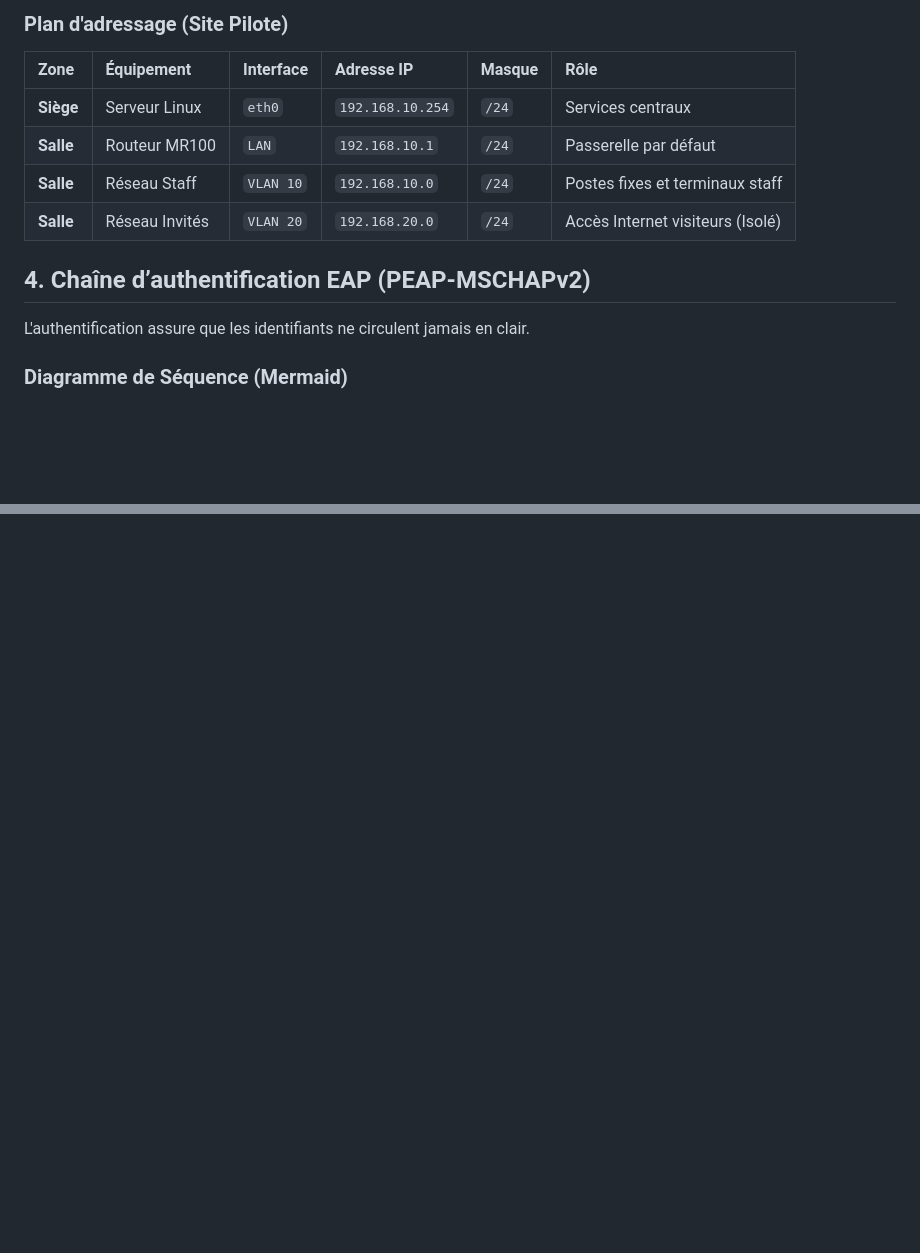
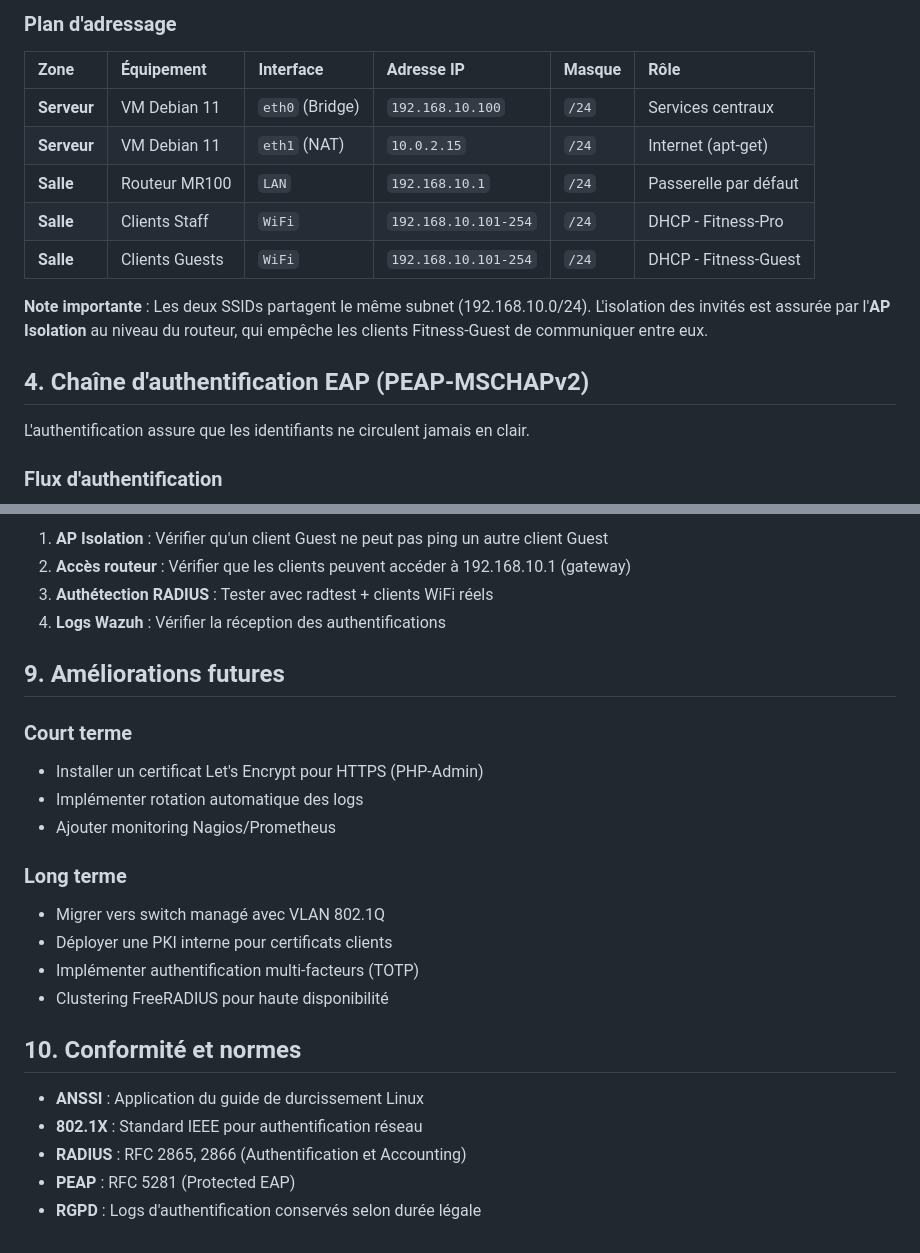
Before and after one commit to sfrayan/SAE501v2, a Markdown page: docs/dossier-architecture.md, 2 parts joined by grey strips. GitHub-like rendering; blank space fills up the shorter version.

````diff
--- a/docs/dossier-architecture.md
+++ b/docs/dossier-architecture.md
@@ -57,17 +72,20 @@ graph TD
 ```
 
-### Plan d'adressage (Site Pilote)
+### Plan d'adressage
 
 | Zone | Équipement | Interface | Adresse IP | Masque | Rôle |
 | :--- | :--- | :--- | :--- | :--- | :--- |
-| **Siège** | Serveur Linux | `eth0` | `192.168.10.254` | `/24` | Services centraux |
+| **Serveur** | VM Debian 11 | `eth0` (Bridge) | `192.168.10.100` | `/24` | Services centraux |
+| **Serveur** | VM Debian 11 | `eth1` (NAT) | `10.0.2.15` | `/24` | Internet (apt-get) |
 | **Salle** | Routeur MR100 | `LAN` | `192.168.10.1` | `/24` | Passerelle par défaut |
-| **Salle** | Réseau Staff | `VLAN 10` | `192.168.10.0` | `/24` | Postes fixes et terminaux staff |
-| **Salle** | Réseau Invités | `VLAN 20` | `192.168.20.0` | `/24` | Accès Internet visiteurs (Isolé) |
+| **Salle** | Clients Staff | `WiFi` | `192.168.10.101-254` | `/24` | DHCP - Fitness-Pro |
+| **Salle** | Clients Guests | `WiFi` | `192.168.10.101-254` | `/24` | DHCP - Fitness-Guest |
 
-## 4. Chaîne d’authentification EAP (PEAP-MSCHAPv2)
+**Note importante** : Les deux SSIDs partagent le même subnet (192.168.10.0/24). L'isolation des invités est assurée par l'**AP Isolation** au niveau du routeur, qui empêche les clients Fitness-Guest de communiquer entre eux.
+
+## 4. Chaîne d'authentification EAP (PEAP-MSCHAPv2)
 
 L'authentification assure que les identifiants ne circulent jamais en clair.
 
-### Diagramme de Séquence (Mermaid)
+### Flux d'authentification
 
@@ -150,0 +186,27 @@ sequenceDiagram
+1. **AP Isolation** : Vérifier qu'un client Guest ne peut pas ping un autre client Guest
+2. **Accès routeur** : Vérifier que les clients peuvent accéder à 192.168.10.1 (gateway)
+3. **Authétection RADIUS** : Tester avec radtest + clients WiFi réels
+4. **Logs Wazuh** : Vérifier la réception des authentifications
+
+## 9. Améliorations futures
+
+### Court terme
+
+- Installer un certificat Let's Encrypt pour HTTPS (PHP-Admin)
+- Implémenter rotation automatique des logs
+- Ajouter monitoring Nagios/Prometheus
+
+### Long terme
+
+- Migrer vers switch managé avec VLAN 802.1Q
+- Déployer une PKI interne pour certificats clients
+- Implémenter authentification multi-facteurs (TOTP)
+- Clustering FreeRADIUS pour haute disponibilité
+
+## 10. Conformité et normes
+
+- **ANSSI** : Application du guide de durcissement Linux
+- **802.1X** : Standard IEEE pour authentification réseau
+- **RADIUS** : RFC 2865, 2866 (Authentification et Accounting)
+- **PEAP** : RFC 5281 (Protected EAP)
+- **RGPD** : Logs d'authentification conservés selon durée légale
````
Also changed, not shown: other parts of docs/dossier-architecture.md (+125 -93 lines).
